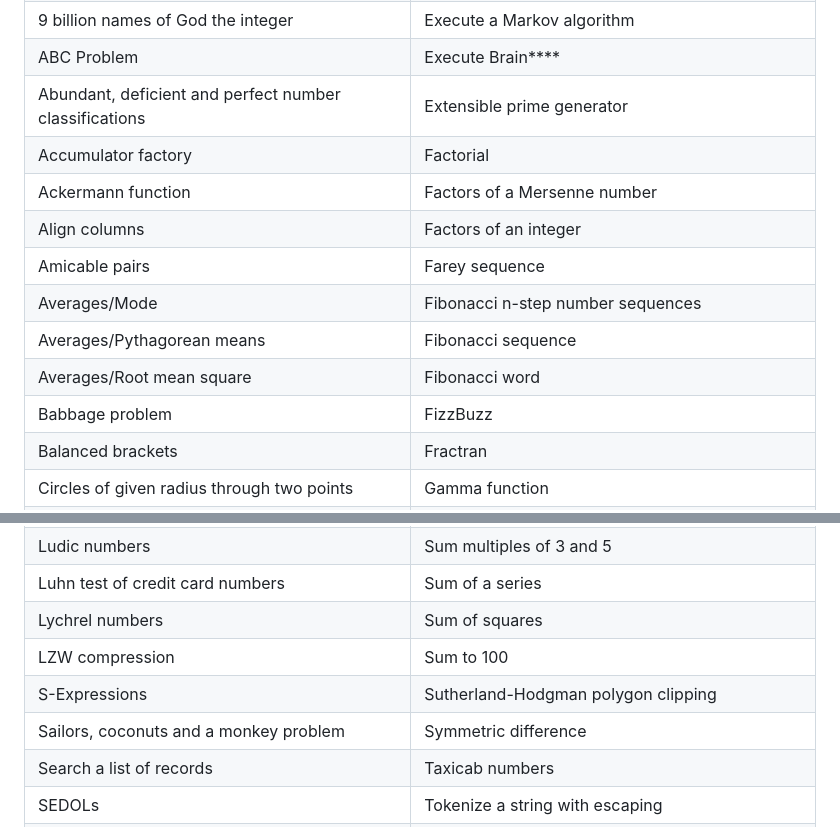
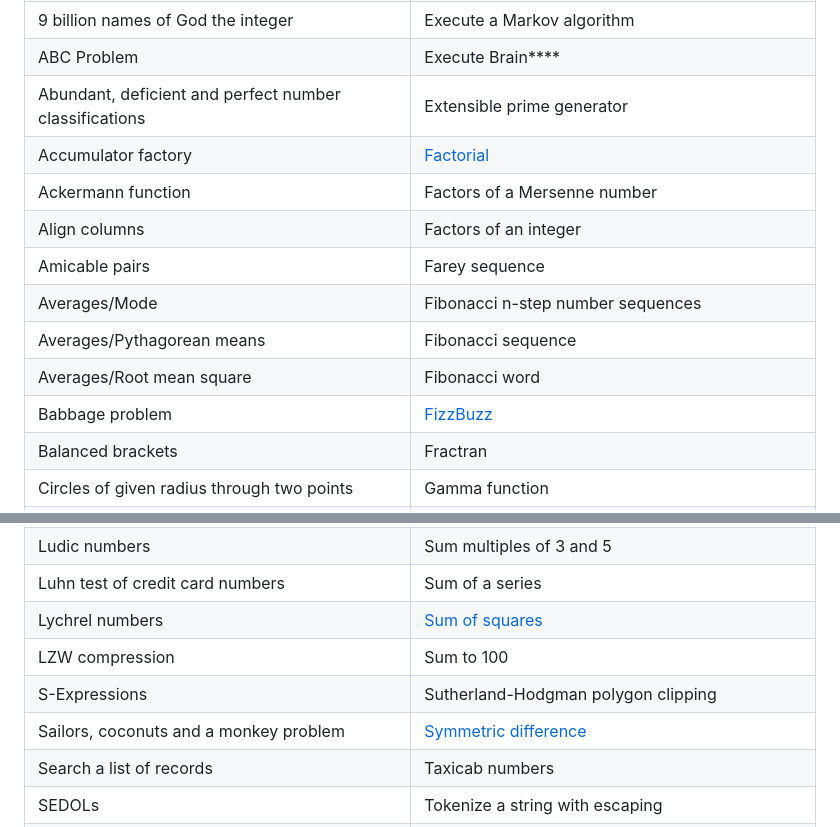
Before and after one commit to dmscn-docs/fcc-coding-interview-prep, a Markdown page: rosetta-code/README.md, 2 parts joined by grey strips. GitHub-like rendering.

Commit message:
docs(rosetta-code): update table contents in README :memo:

```diff
--- a/rosetta-code/README.md
+++ b/rosetta-code/README.md
@@ -9,14 +9,14 @@ These challenges can prove to be difficult, but they will push your algorithm lo
 | 9 billion names of God the integer                     | Execute a Markov algorithm                                |
 | ABC Problem                                            | Execute Brain****                                         |
 | Abundant, deficient and perfect number classifications | Extensible prime generator                                |
-| Accumulator factory                                    | Factorial                                                 |
+| Accumulator factory                                    | [Factorial](factorial.js)                                 |
 | Ackermann function                                     | Factors of a Mersenne number                              |
 | Align columns                                          | Factors of an integer                                     |
 | Amicable pairs                                         | Farey sequence                                            |
 | Averages/Mode                                          | Fibonacci n-step number sequences                         |
 | Averages/Pythagorean means                             | Fibonacci sequence                                        |
 | Averages/Root mean square                              | Fibonacci word                                            |
-| Babbage problem                                        | FizzBuzz                                                  |
+| Babbage problem                                        | [FizzBuzz](fizzbuzz.js)                                   |
 | Balanced brackets                                      | Fractran                                                  |
 | Circles of given radius through two points             | Gamma function                                            |
 | Closest-pair problem                                   | Gaussian elimination                                      |
@@ -67,10 +67,10 @@ These challenges can prove to be difficult, but they will push your algorithm lo
 | Lucas-Lehmer test                                      | Sum digits of an integer                                  |
 | Ludic numbers                                          | Sum multiples of 3 and 5                                  |
 | Luhn test of credit card numbers                       | Sum of a series                                           |
-| Lychrel numbers                                        | Sum of squares                                            |
+| Lychrel numbers                                        | [Sum of squares](sum-of-squares.js)                       |
 | LZW compression                                        | Sum to 100                                                |
 | S-Expressions                                          | Sutherland-Hodgman polygon clipping                       |
-| Sailors, coconuts and a monkey problem                 | Symmetric difference                                      |
+| Sailors, coconuts and a monkey problem                 | [Symmetric difference](symmetric-difference.js)           |
 | Search a list of records                               | Taxicab numbers                                           |
 | SEDOLs                                                 | Tokenize a string with escaping                           |
 | Self Describing Numbers                                | Topological sort                                          |
```
